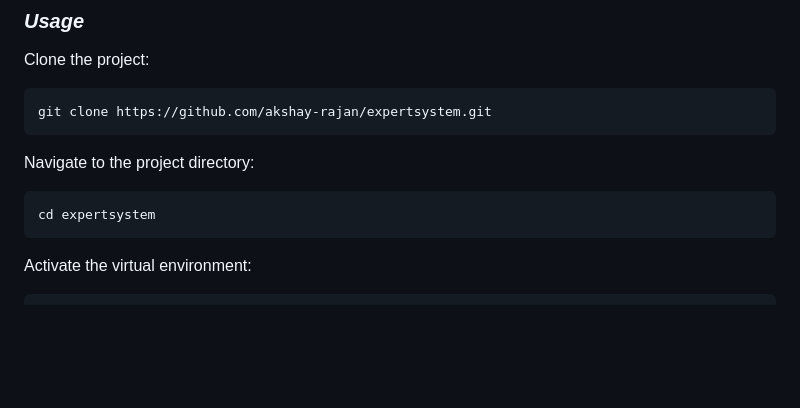
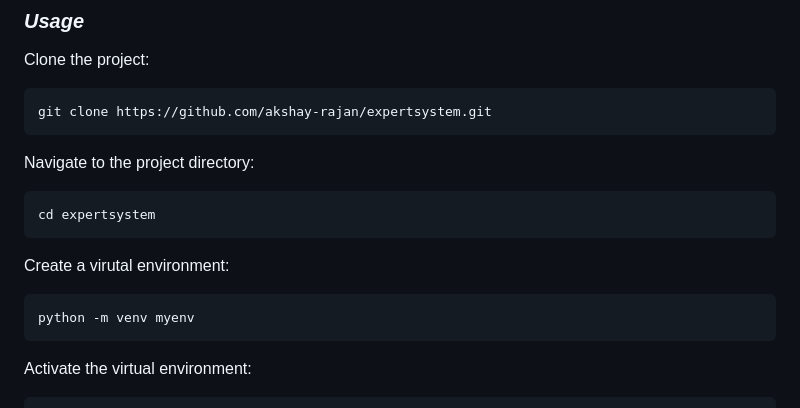
Before and after one commit to akshay-rajan/expertsystem, a Markdown page: README.md, the part around the change. Drawn GitHub-style; blank space fills up the shorter version.

````diff
--- a/README.md
+++ b/README.md
@@ -68,6 +68,10 @@ Navigate to the project directory:
 ```
 cd expertsystem
 ```
+Create a virutal environment:
+```bash
+python -m venv myenv
+```
 Activate the virtual environment:
 ```bash
 source myenv/bin/activate # Linux/macOS
````
